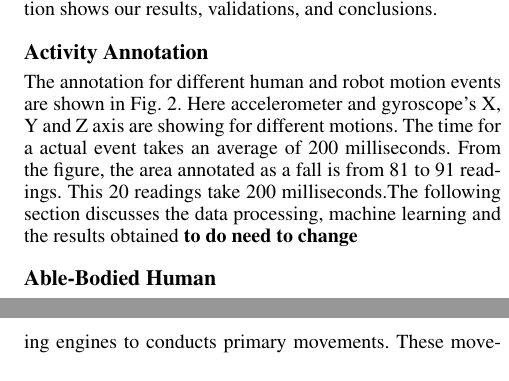
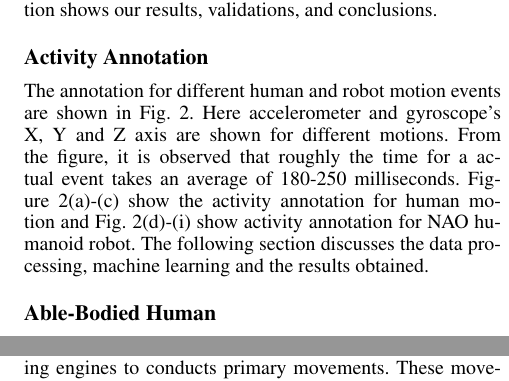
Before and after one commit to samindaa/csc_688_2014_doc, a LaTeX paper (aaai_main.tex): two parts of the columns of pages 3 and 5 of 6, joined at a grey line, cut so that both start at the same text. Compiled offline with pdfLaTeX.

Commit message:
added activity annotation

```diff
--- a/aaai_main.tex
+++ b/aaai_main.tex
@@ -228,12 +228,10 @@ of the sensor is 1000$Hz$. This section shows our results, validations, and conc
 
 \subsection{Activity Annotation}
 
-The annotation for different human and robot motion events are shown in Fig.{~\ref{fig:anotation-human-robot}}. Here accelerometer and gyroscope's X, Y and Z axis are showing for different motions. The time for a
-actual event takes an average of 200 milliseconds. From
-the figure, the area annotated as a fall is from 81 to 91 readings. This 20 readings take 200 milliseconds.The following
+The annotation for different human and robot motion events are shown in Fig.{~\ref{fig:anotation-human-robot}}. Here accelerometer and gyroscope's X, Y and Z axis are shown for different motions. From the figure, it is observed that roughly  the time for a
+actual event takes an average of 180-250 milliseconds. Figure{~\ref{fig:anotation-human-robot}}(a)-(c) show the activity annotation for human motion and Fig.{~\ref{fig:anotation-human-robot}}(d)-(i) show activity annotation for NAO humanoid robot.  The following
 section discusses the data processing, machine learning and
-the results obtained
-\textbf{to do need to change}
+the results obtained.
 
 
 \subsection{Able-Bodied Human}
```
